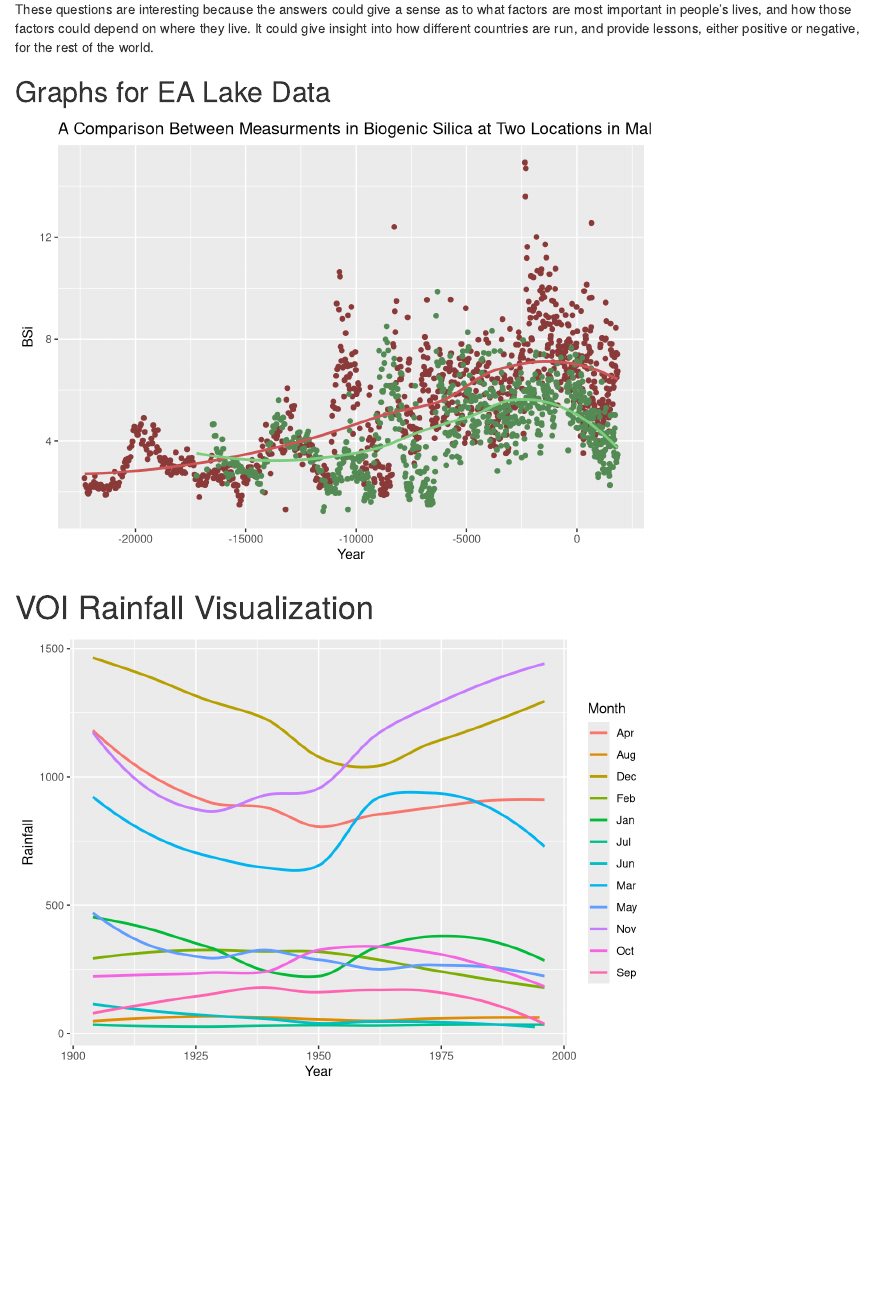
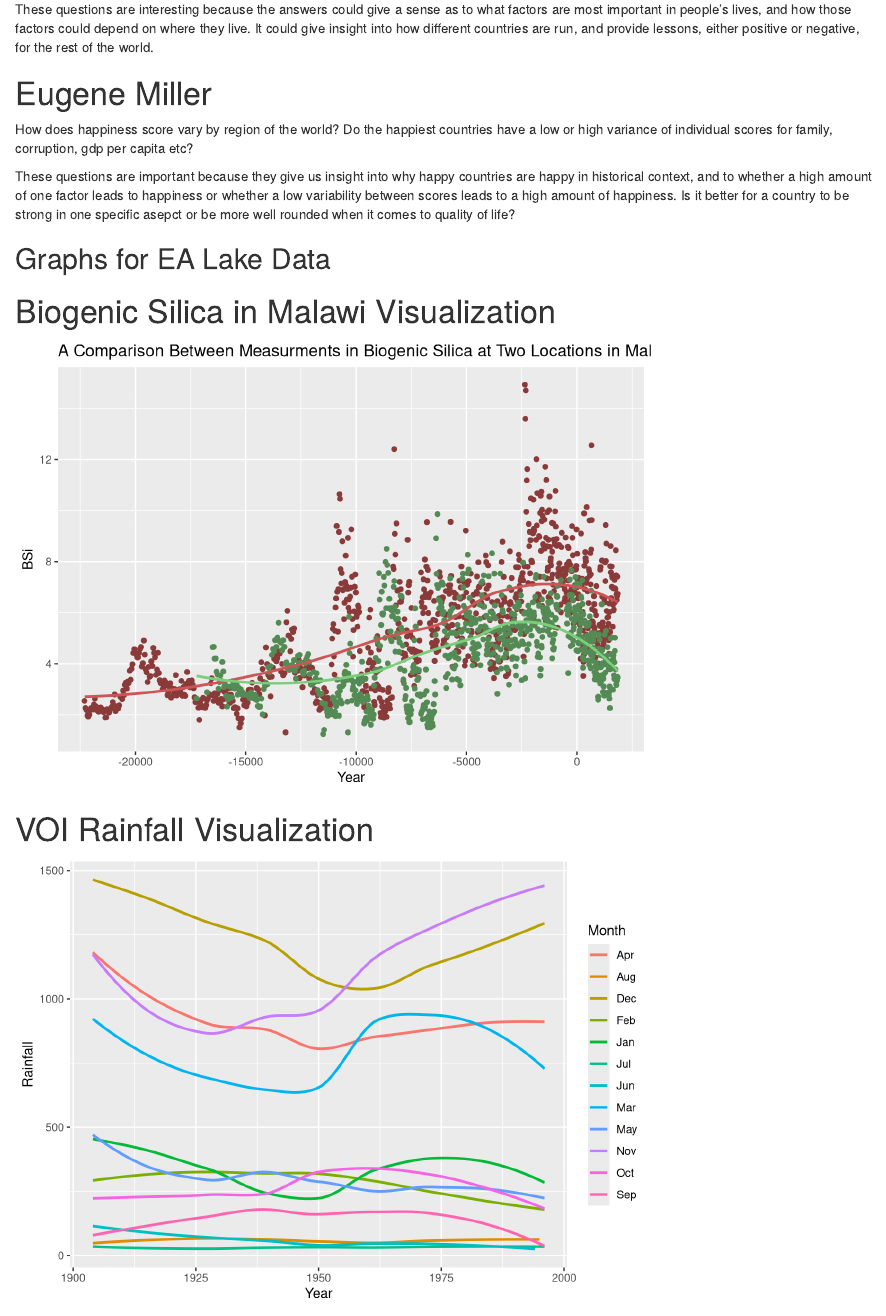
Before and after one commit to eugenemiller112/lab8, an R Markdown document (lab8allStars.Rmd): the page in a window 1100 px wide, from 530 px down. Rendered offline with R 4.5, knitr and Pandoc, with nearby package versions.

Commit message:
added individual questions + importance

````diff
--- a/lab8allStars.Rmd
+++ b/lab8allStars.Rmd
@@ -20,11 +20,16 @@ How does the extent to which family's contribution to the overall happiness scor
 
 These questions are interesting because the answers could give a sense as to what factors are most important in people's lives, and how those factors could depend on where they live. It could give insight into how different countries are run, and provide lessons, either positive or negative, for the rest of the world.
 
+# Eugene Miller
 
+How does happiness score vary by region of the world?
+Do the happiest countries have a low or high variance of individual scores for family, corruption, gdp per capita etc?
 
-
+These questions are important because they give us insight into why happy countries are happy in historical context, and to whether a high amount of one factor leads to happiness or whether a low variability between scores leads to a high amount of happiness. Is it better for a country to be strong in one specific asepct or be more well rounded when it comes to quality of life?
 
 ## Graphs for EA Lake Data
+
+# Biogenic Silica in Malawi Visualization
 ```{r, echo = FALSE, message = FALSE, warning = FALSE}
 library(tidyverse)
 library(readxl)
````
